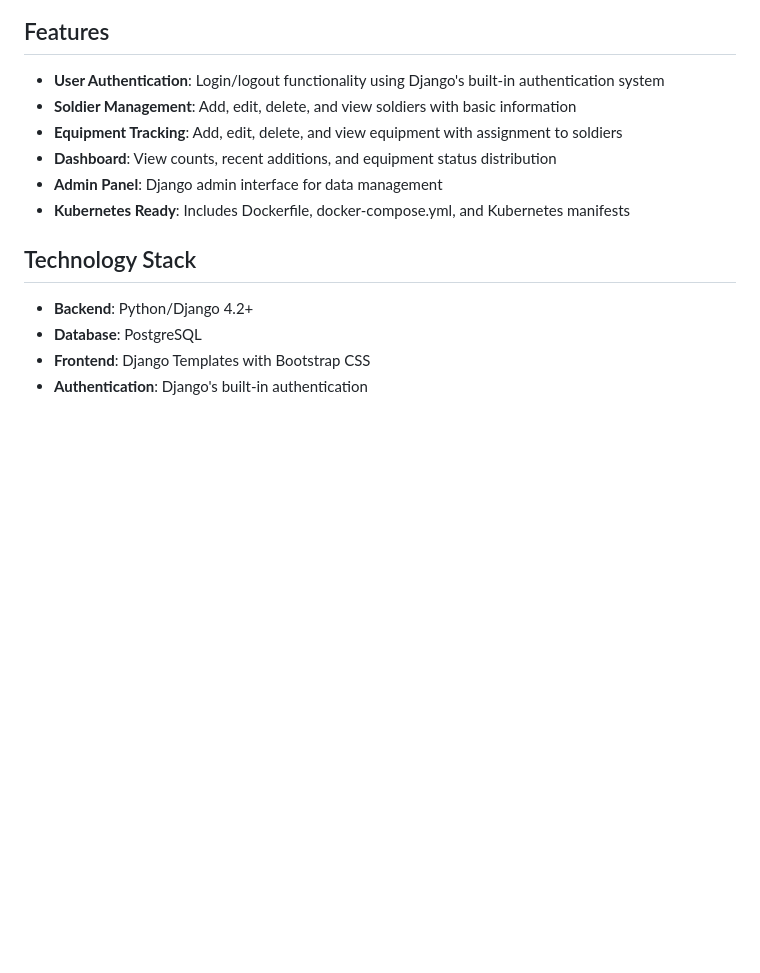
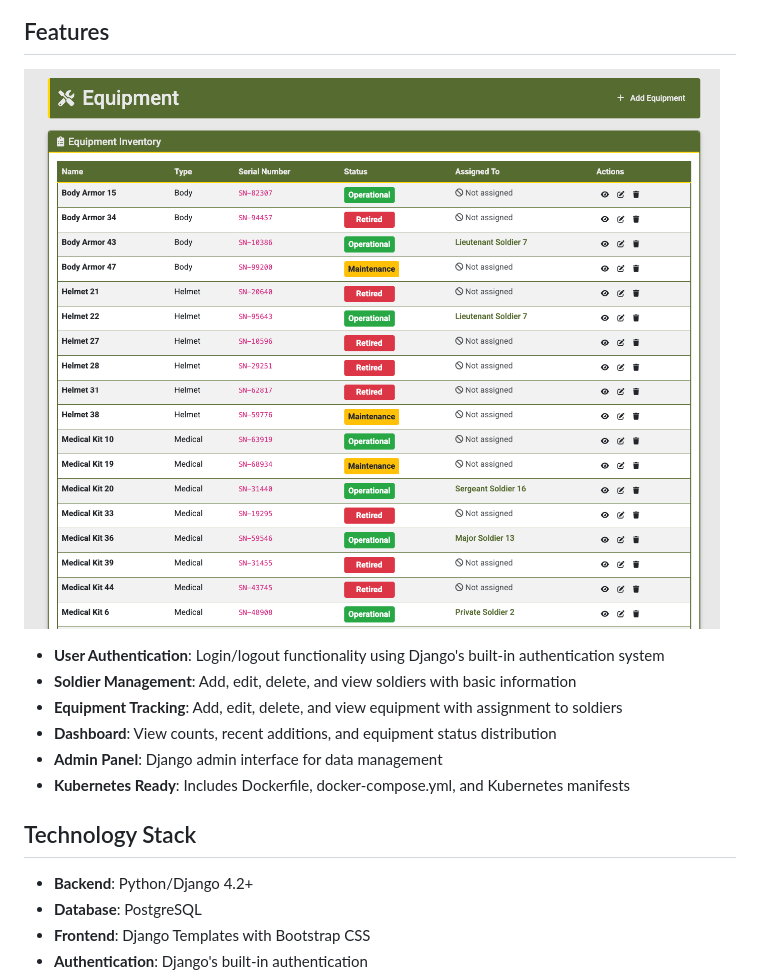
Before and after one commit to cloudenochcsis/Military_Unit_Dashboard, a Markdown page: README.md, the part around the change printed below. Rendered like a GitHub page; pictures changed too: images/Equipments.png (added); blank space fills up the shorter version.

```diff
--- a/README.md
+++ b/README.md
@@ -5,4 +17,6 @@ A simple MVP Django web application for military unit management, focused on bas
 ## Features
+
+![Features Overview](images/Equipments.png)
 
 - **User Authentication**: Login/logout functionality using Django's built-in authentication system
 - **Soldier Management**: Add, edit, delete, and view soldiers with basic information
```
Also changed, not shown: other parts of README.md (+14 -0 lines), images/Soldiers.png (added), images/Unit_dashboard_overview.png (added).
